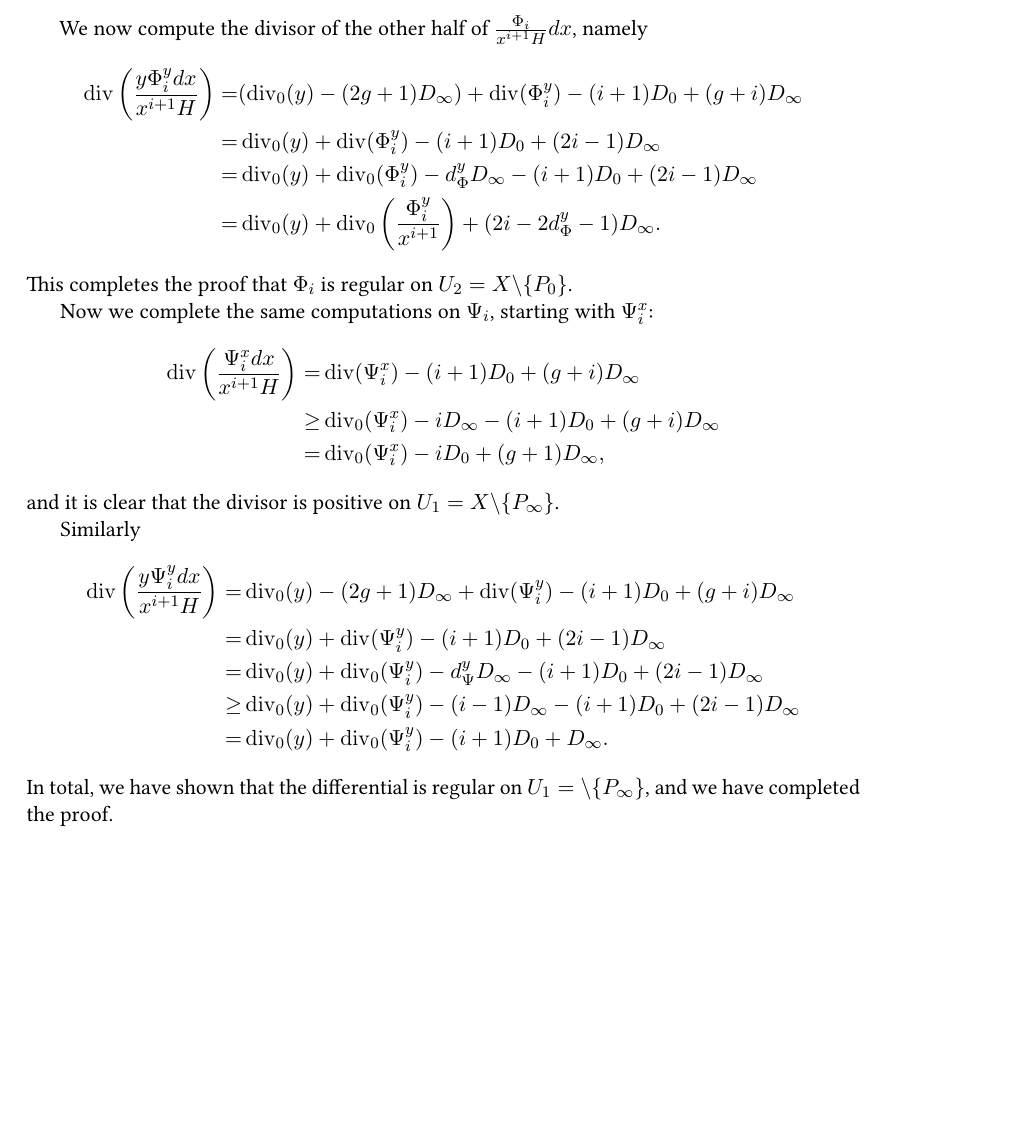
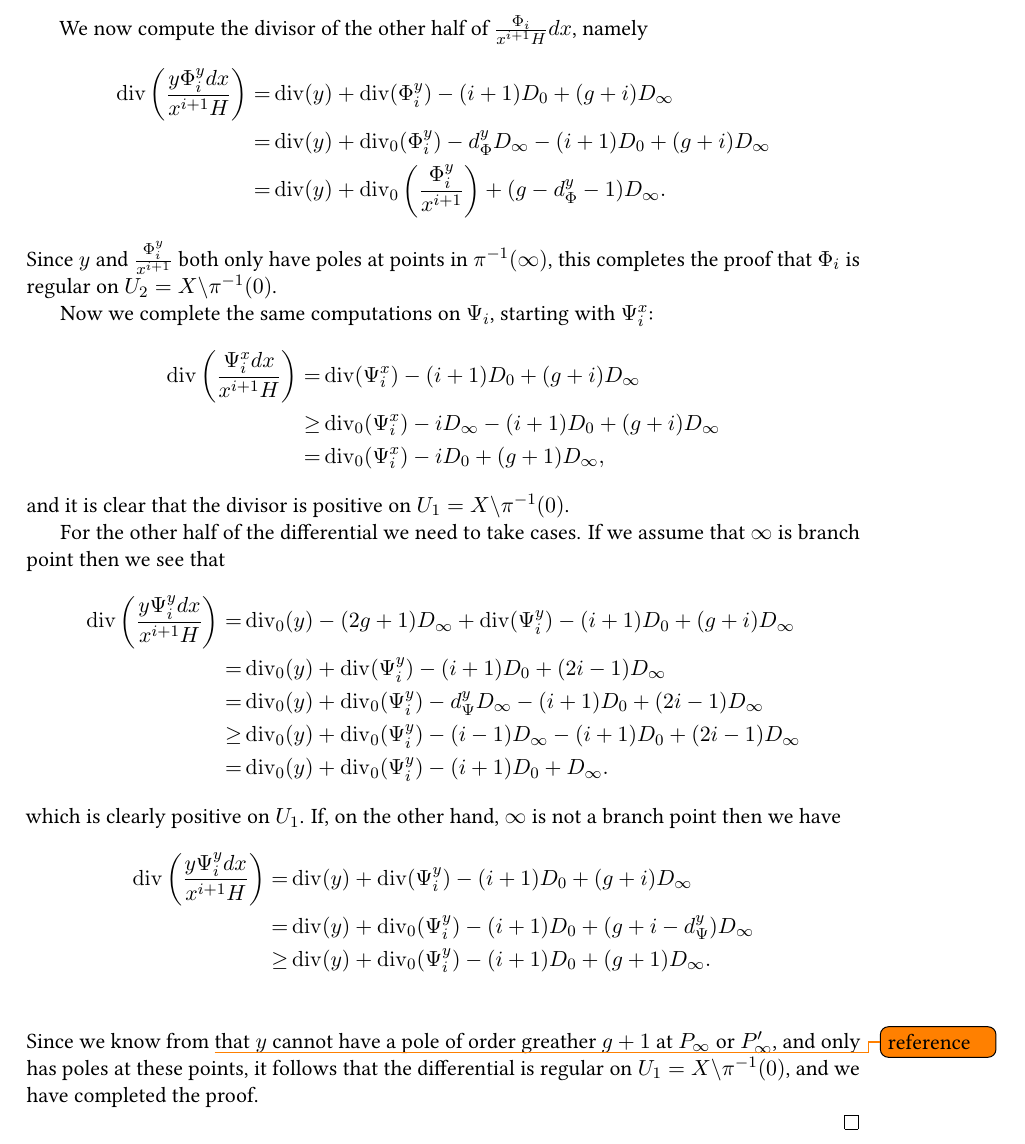
Before and after one commit to joetait/tex, a LaTeX document (mywork/De-Rham_cohomology/simul_char/basis.tex): part of page 10 of 14, cut so that both start at the same text, the shorter picture padded with empty space. Compiled offline with pdfLaTeX.

Commit message:
finished adding extra cases, except for todo notes

```diff
--- a/mywork/De-Rham_cohomology/simul_char/basis.tex
+++ b/mywork/De-Rham_cohomology/simul_char/basis.tex
@@ -542,12 +542,11 @@ From this we see that the differential is clearly regular on $U_2 = X \backslash
 
 We now compute the divisor of the other half of $\frac{\Phi_i}{x^{i+1}H}dx$, namely
 \begin{align*}
-\di\left(\frac{y\Phi_i^y dx}{x^{i+1}H} \right)  = & (\di_0(y) - (2g+1)D_\infty) + \di(\Phi_i^y) -(i+1)D_0 + (g+i)D_\infty\\
- = & \di_0(y) + \di(\Phi_i^y) -(i+1)D_0 + (2i -1)D_\infty \\
- = & \di_0(y) + \di_0(\Phi_i^y) - d_\Phi^yD_\infty - (i+1)D_0 + (2i-1)D_\infty \\
- = & \di_0(y) + \di_0\left(\frac{\Phi_i^y}{x^{i+1}} \right) + (2i-2d_\Phi^y -1)D_\infty.
+\di\left(\frac{y\Phi_i^y dx}{x^{i+1}H} \right)  = & \di(y) + \di(\Phi_i^y) -(i+1)D_0 + (g+i)D_\infty\\
+ = & \di(y) + \di_0(\Phi_i^y) - d_\Phi^yD_\infty -(i+1)D_0 + (g+i)D_\infty \\
+ = & \di(y) + \di_0\left(\frac{\Phi_i^y}{x^{i+1}} \right) + (g-d_\Phi^y -1)D_\infty.
 \end{align*}
-This completes the proof that $\Phi_i$ is regular on $U_2 = X \backslash \{P_0\}$.
+Since $y$ and $\frac{\Phi_i^y}{x^{i+1}}$ both only have poles at points in $\pi^{-1}(\infty)$, this completes the proof that $\Phi_i$ is regular on $U_2 = X \backslash \pi^{-1}(0)$.
 
 Now we complete the same computations on $\Psi_i$, starting with $\Psi_i^x$:
 \begin{align*}
@@ -555,9 +554,10 @@ Now we complete the same computations on $\Psi_i$, starting with $\Psi_i^x$:
  \geq &  \di_0(\Psi_i^x ) - iD_\infty - (i+1)D_0 + (g+i)D_\infty \\
  = &  \di_0(\Psi_i^x) - iD_0 + (g+1)D_\infty,
 \end{align*}
-and it is clear that the divisor is positive on $U_1 = X \backslash \{P_\infty\}$.
+and it is clear that the divisor is positive on $U_1 = X \backslash \pi^{-1}(0)$.
 
-Similarly
+For the other half of the differential we need to take cases.
+If we assume that $\infty$ is branch point then we see that
 \begin{align*}
 \di\left(\frac{y\Psi_i^y dx}{x^{i+1}H} \right)  =  & \di_0(y) - (2g+1)D_\infty + \di(\Psi_i^y) - (i+1)D_0 + (g+i)D_\infty \\
  =  & \di_0(y) + \di(\Psi_i^y) -(i+1)D_0 + (2i -1)D_\infty \\
@@ -565,7 +565,14 @@ Similarly
  \geq &  \di_0(y) + \di_0(\Psi_i^y) -(i-1)D_\infty -(i+1)D_0 + (2i-1)D_\infty \\
  =   &\di_0(y) + \di_0(\Psi_i^y) -(i+1)D_0 + D_\infty.
 \end{align*}
-In total, we have shown that the differential is regular on $U_1 = \backslash \{P_\infty \}$, and we have completed the proof.
+which is clearly positive on $U_1$.
+If, on the other hand, $\infty$ is not a branch point then we have
+\begin{align*}
+\di\left(\frac{y\Psi_i^y dx}{x^{i+1}H} \right)  =  & \di(y) + \di(\Psi_i^y) - (i+1)D_0 + (g+i)D_\infty \\
+= & \di(y) + \di_0(\Psi_i^y) - (i+1)D_0 + (g+i - d_\Psi^y)D_\infty \\
+\geq & \di(y) + \di_0(\Psi_i^y) - (i+1)D_0 + (g+1)D_\infty. \\
+\end{align*}
+Since we know from \todo{reference} that $y$ cannot have a pole of order greather $g+1$ at $P_\infty$ or $P_\infty'$, and only has poles at these points, it follows that the differential is regular on $U_1 = X \backslash \pi^{-1}(0)$, and we have completed the proof.
 
 
 \end{proof}
```
